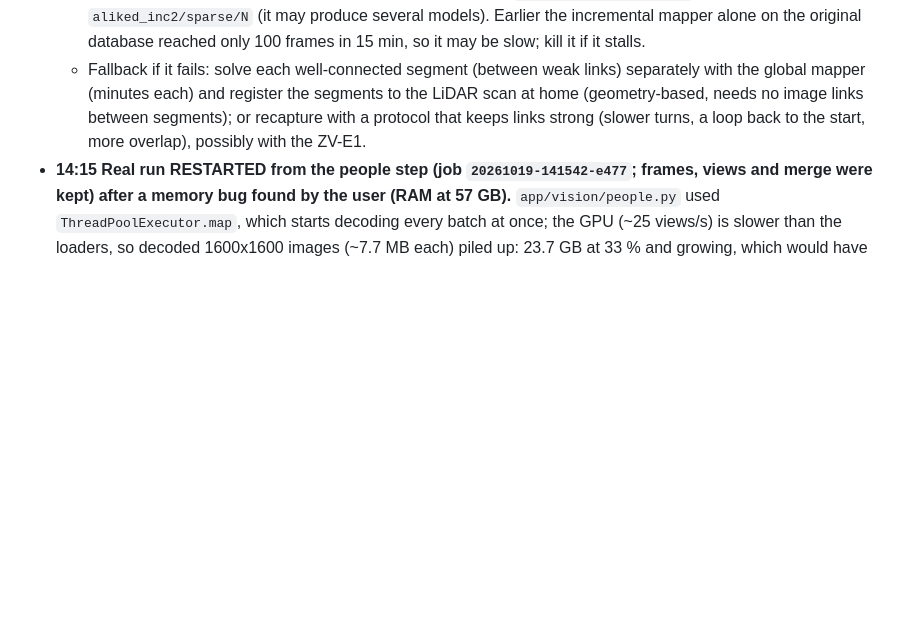
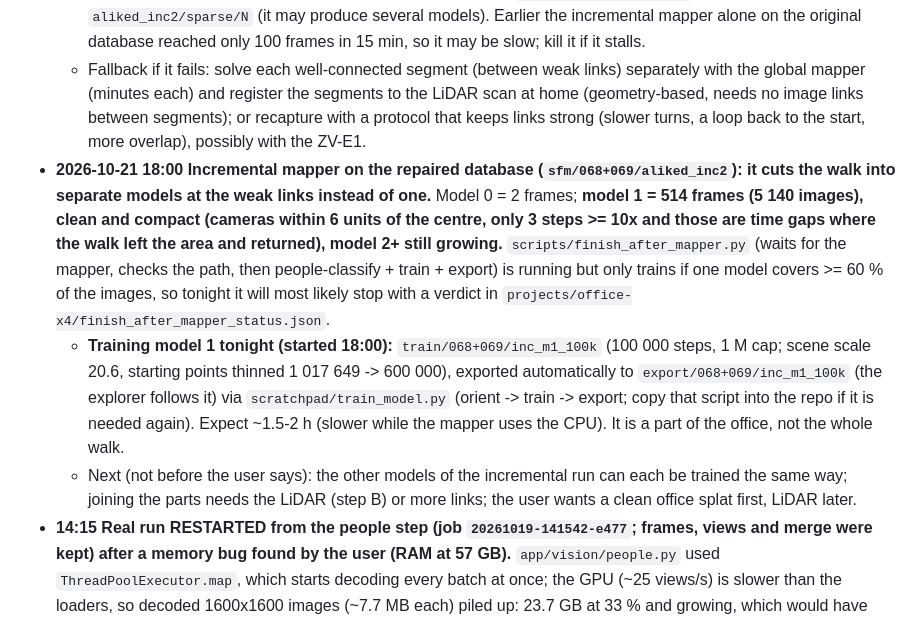
Before and after one commit to LeonardLind/gsplat-lidar, a Markdown page: HANDOFF.md, the part around the change. GitHub-like rendering; blank space fills up the shorter version.

Commit message:
HANDOFF: incremental mapper cuts the walk into models; model 1 (514 frames) is clean and training overnight
Co-Authored-By: Claude Sonnet 5.5 <noreply@anthropic.com>

```diff
--- a/HANDOFF.md
+++ b/HANDOFF.md
@@ -22,6 +22,9 @@ Office PC: Core Ultra 9 285, 64 GB, RTX 5060 8 GB (sm_120), driver 616.92. Goal:
   - **What does work:** the global mapper on a clean 220-frame slice (slice 0, frames 0-220: zero jumps) -> orient -> train (`train/068+069/slice0_test`, 30k steps, 1 M cap, 32 min while the CPU was busy): **19.6 dB** val PSNR (the broken full run: 14.5), Gaussians grew 208 801 -> 1 000 000 as they should, so the training safeguards (stray removal, scene-scale guard, point thinning) work; exported to `export/068+069/slice0_test` (explorer shows it). The result is recognisable but soft and streaky: the X4's small sensor in dim light limits quality even with correct poses (same as clip 069 at home, 18.2 dB); the ZV-E1 idea (step G) addresses this.
   - **Running now (15:25): incremental mapper on the whole repaired database** (`sfm/068+069/aliked_inc2`, database = weak-link + strong revisit links), unattended; log `aliked_inc2/colmap.log`, models land in `aliked_inc2/sparse/N` (it may produce several models). Earlier the incremental mapper alone on the original database reached only 100 frames in 15 min, so it may be slow; kill it if it stalls.
   - Fallback if it fails: solve each well-connected segment (between weak links) separately with the global mapper (minutes each) and register the segments to the LiDAR scan at home (geometry-based, needs no image links between segments); or recapture with a protocol that keeps links strong (slower turns, a loop back to the start, more overlap), possibly with the ZV-E1.
+- **2026-10-21 18:00 Incremental mapper on the repaired database (`sfm/068+069/aliked_inc2`): it cuts the walk into separate models at the weak links instead of one.** Model 0 = 2 frames; **model 1 = 514 frames (5 140 images), clean and compact (cameras within 6 units of the centre, only 3 steps >= 10x and those are time gaps where the walk left the area and returned), model 2+ still growing.** `scripts/finish_after_mapper.py` (waits for the mapper, checks the path, then people-classify + train + export) is running but only trains if one model covers >= 60 % of the images, so tonight it will most likely stop with a verdict in `projects/office-x4/finish_after_mapper_status.json`.
+  - **Training model 1 tonight (started 18:00):** `train/068+069/inc_m1_100k` (100 000 steps, 1 M cap; scene scale 20.6, starting points thinned 1 017 649 -> 600 000), exported automatically to `export/068+069/inc_m1_100k` (the explorer follows it) via `scratchpad/train_model.py` (orient -> train -> export; copy that script into the repo if it is needed again). Expect ~1.5-2 h (slower while the mapper uses the CPU). It is a part of the office, not the whole walk.
+  - Next (not before the user says): the other models of the incremental run can each be trained the same way; joining the parts needs the LiDAR (step B) or more links; the user wants a clean office splat first, LiDAR later.
 - **14:15 Real run RESTARTED from the people step (job `20261019-141542-e477`; frames, views and merge were kept) after a memory bug found by the user (RAM at 57 GB).** `app/vision/people.py` used `ThreadPoolExecutor.map`, which starts decoding every batch at once; the GPU (~25 views/s) is slower than the loaders, so decoded 1600x1600 images (~7.7 MB each) piled up: 23.7 GB at 33 % and growing, which would have exceeded the 64 GB for 15 310 views. Cancelled the job, fixed with bounded prefetch (12 batches ahead). After the fix the process stays at 2.3 GB, RAM in use ~13.5 GB, 26 views/s (faster than before). Not seen at home because the earlier test runs had far fewer views. Checked the other stages (`frames.py`, `views.py`): no unbounded queue.
 - **14:00 Tablet (iPad) controls + read-only tablet server (while the 2.5 fps comparison runs).**
   - `web/viewer/src/touch.ts`: touch mode (auto on `(hover: none) and (pointer: coarse)`; `?touch=1` forces, `?touch=0` off): left stick = move (edge = run), right stick = look (rate), drag on the picture also looks, Walk | Drone switch, Jump (walk) / up + down (drone). Drone mode turns collision off (in forest understory it pinned the drone under the branches); Walk turns it on. No editing, no HUD, no pointer lock (iPad Safari has none). Tap on empty picture closes the info card; markers open by tap or gaze. `Player` got `analog` input (proportional speed), `setMode`. iOS meta tags, `100dvh`, pixel ratio cap 1.25 on touch (`?dpr=`). Test: `node tools/test_touch.mjs <prefix> [url]` (emulated iPad, real multi-touch; 10 checks pass on the forest).
```
